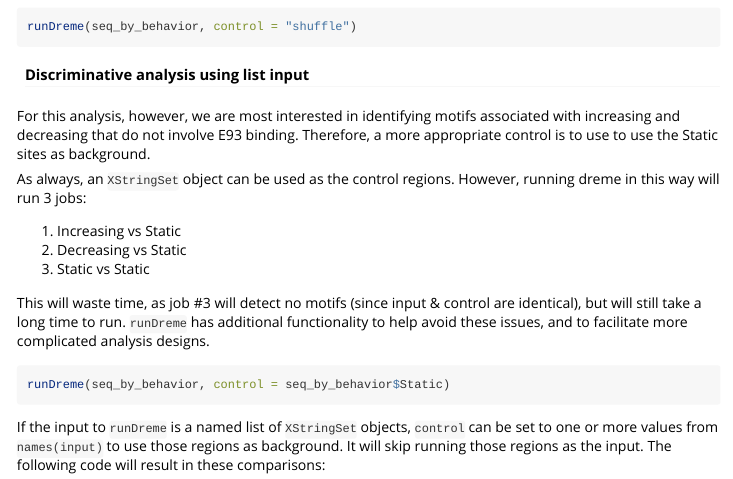
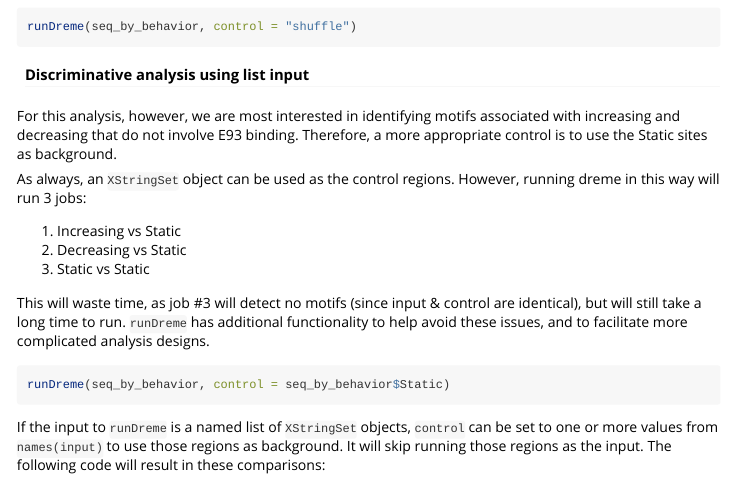
Before and after one commit to snystrom/memes, an R Markdown document (vignettes/core_dreme.Rmd): the page in a window 1100 px wide, from 3710 px down. Rendered offline with R 4.5, knitr and Pandoc, with nearby package versions; some code elsewhere in the file could not run offline.

Commit message:
typo fix
Former-commit-id: 9e85cbeeabf2291ecd401e6af66c2a60dc7c562c

```diff
--- a/vignettes/core_dreme.Rmd
+++ b/vignettes/core_dreme.Rmd
@@ -190,7 +190,7 @@ runDreme(seq_by_behavior, control = "shuffle")
 #### Discriminative analysis using list input
 For this analysis, however, we are most interested in identifying motifs
 associated with increasing and decreasing that do not involve E93 binding.
-Therefore, a more appropriate control is to use to use the Static sites as
+Therefore, a more appropriate control is to use the Static sites as
 background.
 
 As always, an `XStringSet` object can be used as the control regions. However, running dreme in this way will run 3 jobs:
```
